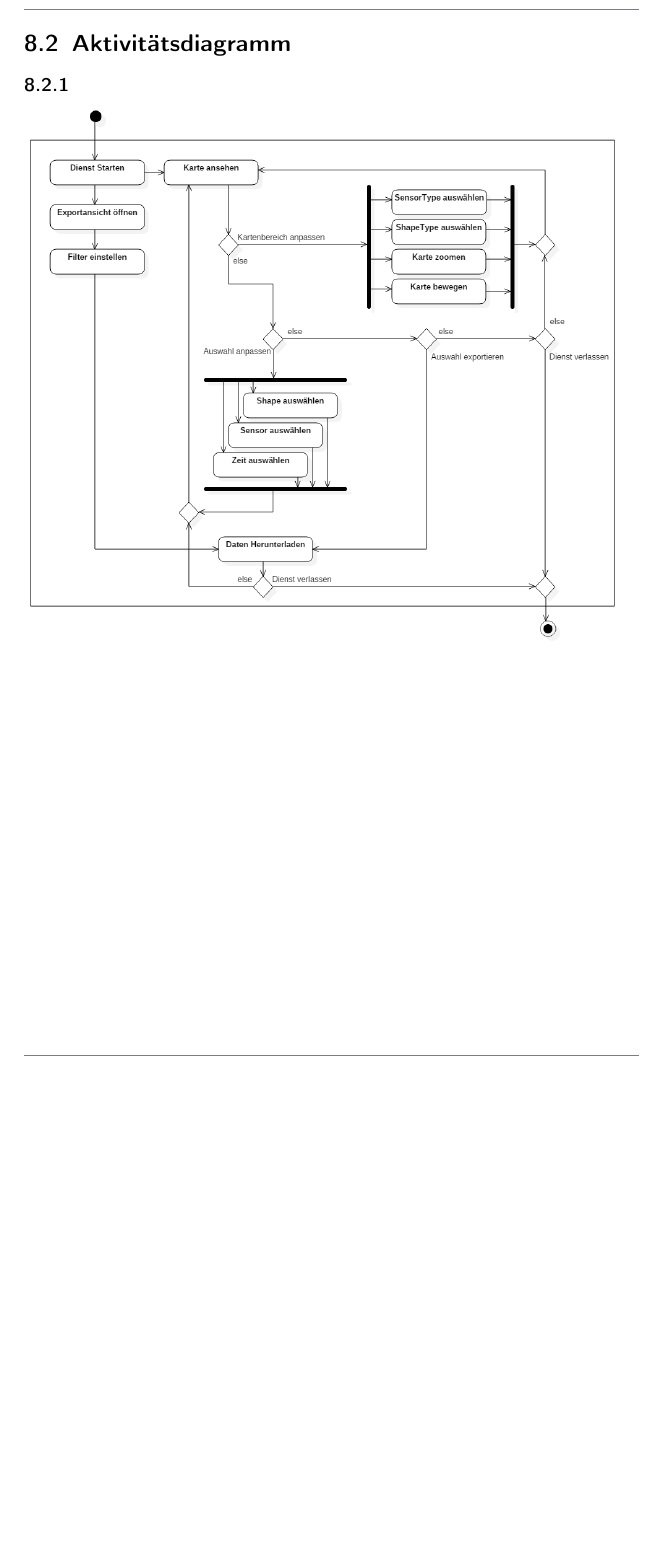
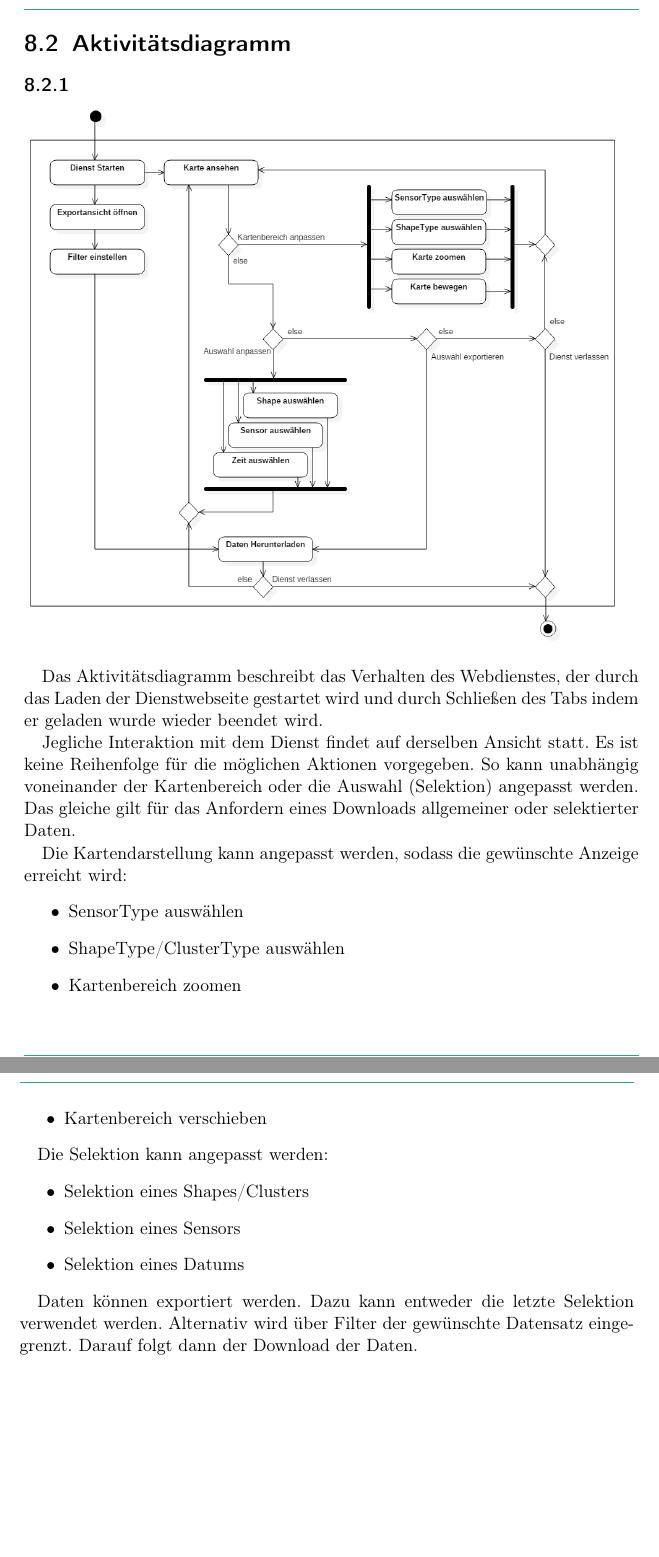
Before and after one commit to PaVoS-TECO/pavos-documents, a LaTeX document (01_Pflichtenheft/pflichtenheft.tex, which reads 01_Pflichtenheft/topics/08_systemmodelle.tex): part of page 23 of 28 before the commit and two parts of pages 23 and 24 of 29 after it, the two joined at a grey line, cut so that both start at the same text, the shorter picture padded with empty space. Compiled offline with pdfLaTeX.

Commit message:
added description for Aktivitätsdiagramm

```diff
--- a/01_Pflichtenheft/topics/08_systemmodelle.tex
+++ b/01_Pflichtenheft/topics/08_systemmodelle.tex
@@ -40,3 +40,24 @@
     % Aktivitätsdiagramm
     \subsection{}
         \includegraphics[width=1\linewidth]{diagrams/ActivityDiagram1.png}
+
+        Das Aktivitätsdiagramm beschreibt das Verhalten des Webdienstes, der durch das Laden der Dienstwebseite gestartet wird und durch Schließen des Tabs indem er geladen wurde wieder beendet wird.
+
+        Jegliche Interaktion mit dem Dienst findet auf derselben Ansicht statt. Es ist keine Reihenfolge für die möglichen Aktionen vorgegeben. So kann unabhängig voneinander der Kartenbereich oder die Auswahl (Selektion) angepasst werden. Das gleiche gilt für das Anfordern eines Downloads allgemeiner oder selektierter Daten.
+
+        Die Kartendarstellung kann angepasst werden, sodass die gewünschte Anzeige erreicht wird:
+        \begin{itemize}
+            \item SensorType auswählen
+            \item ShapeType/ClusterType auswählen
+            \item Kartenbereich zoomen
+            \item Kartenbereich verschieben
+        \end{itemize}
+
+        Die Selektion kann angepasst werden:
+        \begin{itemize}
+            \item Selektion eines Shapes/Clusters
+            \item Selektion eines Sensors
+            \item Selektion eines Datums
+        \end{itemize}
+
+        Daten können exportiert werden. Dazu kann entweder die letzte Selektion verwendet werden. Alternativ wird über Filter der gewünschte Datensatz eingegrenzt. Darauf folgt dann der Download der Daten.
```
